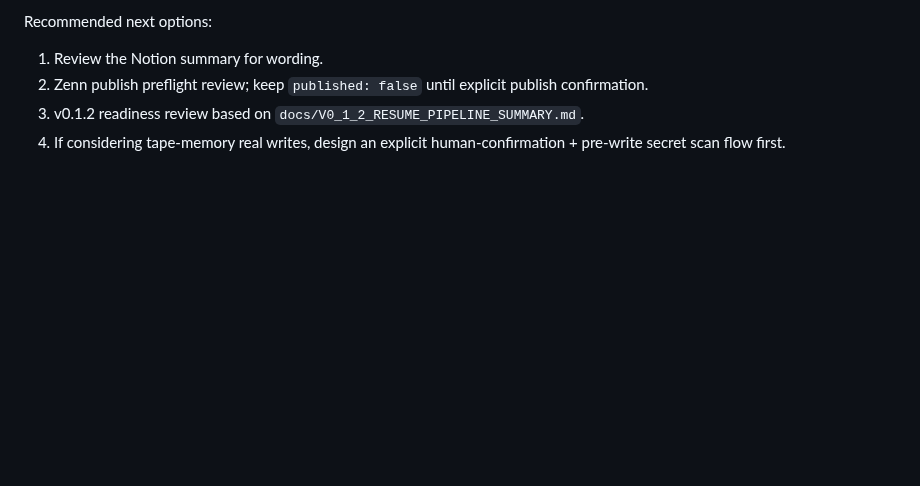
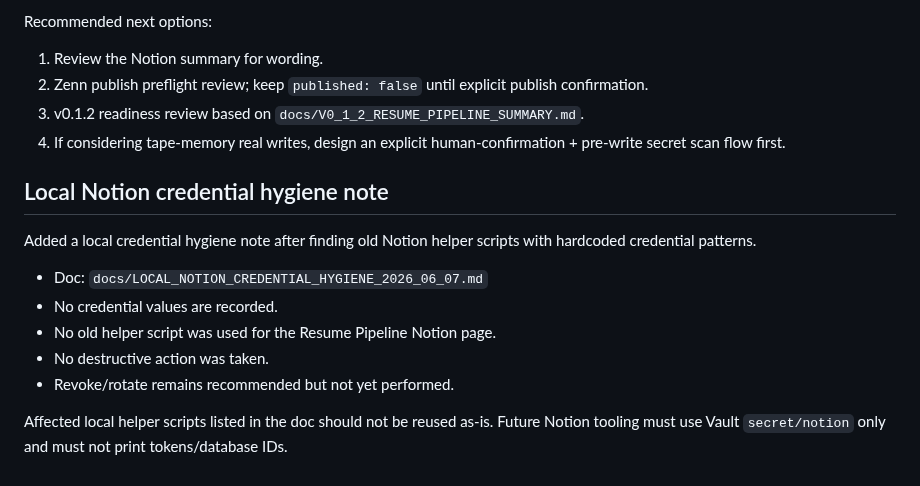
Before and after one commit to kagioneko-emi/cpos-engine-zero, a Markdown page: NEXT_HANDOFF.md, the part around the change. Rendered like a GitHub page; blank space fills up the shorter version.

Commit message:
Document local Notion credential hygiene

```diff
--- a/NEXT_HANDOFF.md
+++ b/NEXT_HANDOFF.md
@@ -1256,3 +1256,15 @@ Recommended next options:
 2. Zenn publish preflight review; keep `published: false` until explicit publish confirmation.
 3. v0.1.2 readiness review based on `docs/V0_1_2_RESUME_PIPELINE_SUMMARY.md`.
 4. If considering tape-memory real writes, design an explicit human-confirmation + pre-write secret scan flow first.
+
+## Local Notion credential hygiene note
+
+Added a local credential hygiene note after finding old Notion helper scripts with hardcoded credential patterns.
+
+- Doc: `docs/LOCAL_NOTION_CREDENTIAL_HYGIENE_2026_06_07.md`
+- No credential values are recorded.
+- No old helper script was used for the Resume Pipeline Notion page.
+- No destructive action was taken.
+- Revoke/rotate remains recommended but not yet performed.
+
+Affected local helper scripts listed in the doc should not be reused as-is. Future Notion tooling must use Vault `secret/notion` only and must not print tokens/database IDs.
```
Also changed, not shown: docs/LOCAL_NOTION_CREDENTIAL_HYGIENE_2026_06_07.md (added, +66 -0 lines).
